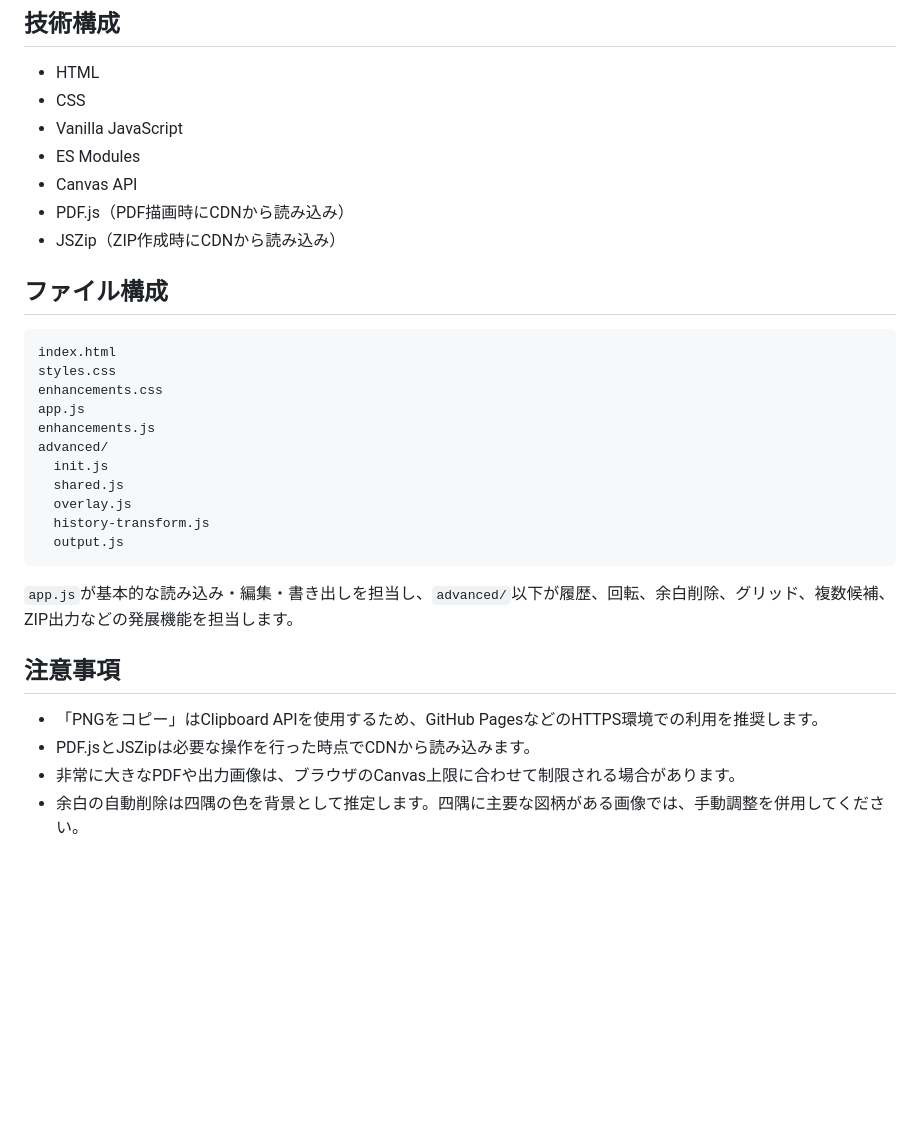
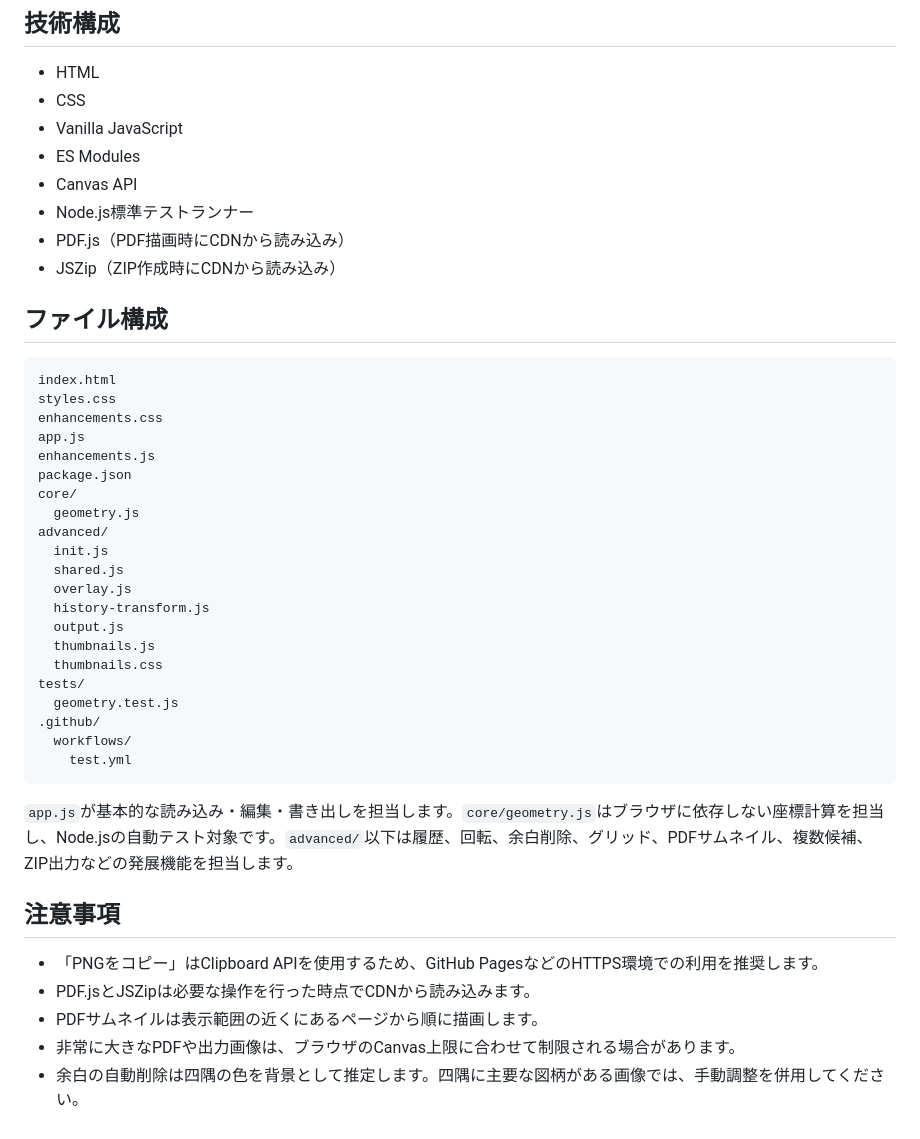
Before and after one commit to silovar-uk/pdfclipper, a Markdown page: README.md, the part around one of its changes. GitHub-like rendering; blank space fills up the shorter version.

````diff
--- a/README.md
+++ b/README.md
@@ -84,6 +101,7 @@ python -m http.server 8000
 - Vanilla JavaScript
 - ES Modules
 - Canvas API
+- Node.js標準テストランナー
 - PDF.js（PDF描画時にCDNから読み込み）
 - JSZip（ZIP作成時にCDNから読み込み）
 
@@ -95,19 +113,30 @@ styles.css
 enhancements.css
 app.js
 enhancements.js
+package.json
+core/
+  geometry.js
 advanced/
   init.js
   shared.js
   overlay.js
   history-transform.js
   output.js
+  thumbnails.js
+  thumbnails.css
+tests/
+  geometry.test.js
+.github/
+  workflows/
+    test.yml
 ```
 
-`app.js`が基本的な読み込み・編集・書き出しを担当し、`advanced/`以下が履歴、回転、余白削除、グリッド、複数候補、ZIP出力などの発展機能を担当します。
+`app.js`が基本的な読み込み・編集・書き出しを担当します。`core/geometry.js`はブラウザに依存しない座標計算を担当し、Node.jsの自動テスト対象です。`advanced/`以下は履歴、回転、余白削除、グリッド、PDFサムネイル、複数候補、ZIP出力などの発展機能を担当します。
 
 ## 注意事項
 
 - 「PNGをコピー」はClipboard APIを使用するため、GitHub PagesなどのHTTPS環境での利用を推奨します。
 - PDF.jsとJSZipは必要な操作を行った時点でCDNから読み込みます。
+- PDFサムネイルは表示範囲の近くにあるページから順に描画します。
 - 非常に大きなPDFや出力画像は、ブラウザのCanvas上限に合わせて制限される場合があります。
 - 余白の自動削除は四隅の色を背景として推定します。四隅に主要な図柄がある画像では、手動調整を併用してください。
````
Also changed, not shown: other parts of README.md (+20 -3 lines).
